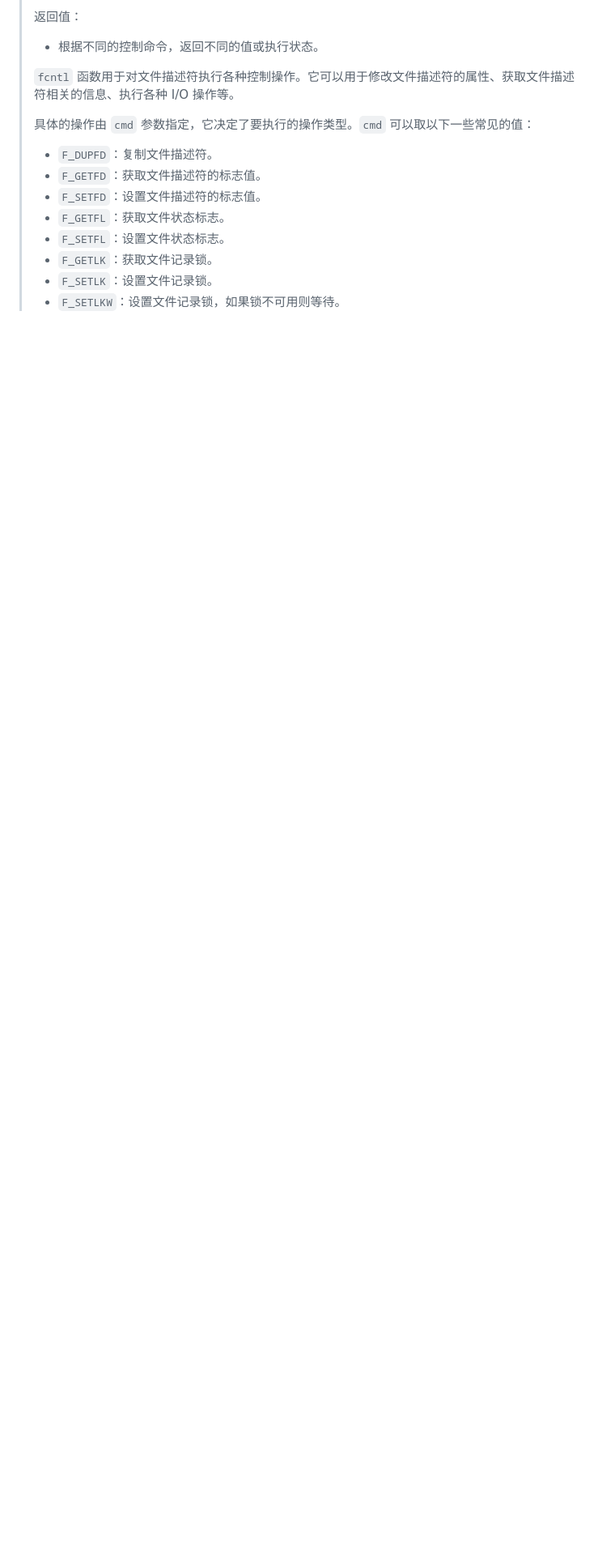
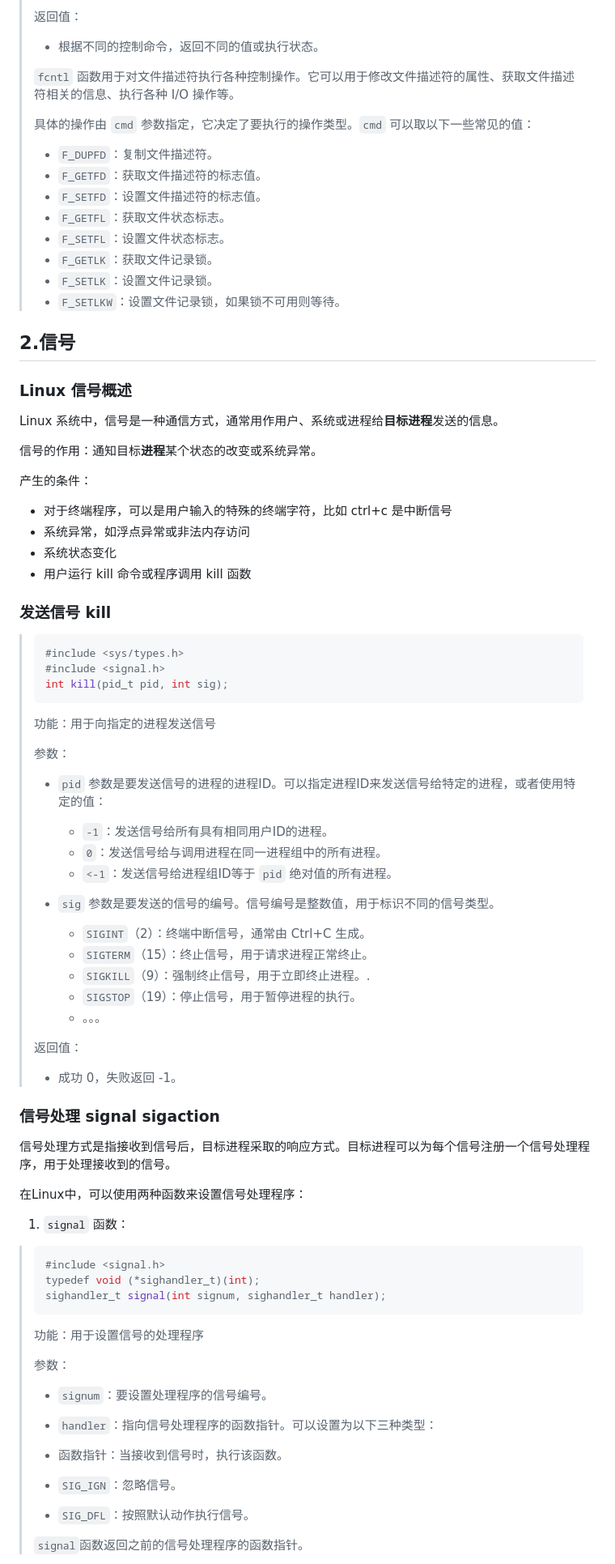
Before and after one commit to Wang-Jingrun/simple_web_mvc_frame, a Markdown page: note.md, the part around one of its changes. Shown at 81% size. Rendered like a GitHub page; blank space fills up the shorter version.

Commit message:
node.md 中添加了 Linux信号 的内容

````diff
--- a/note.md
+++ b/note.md
@@ -492,3 +494,74 @@ HTTP应答可以用 writev 函数实现
 > - `F_GETLK`：获取文件记录锁。
 > - `F_SETLK`：设置文件记录锁。
 > - `F_SETLKW`：设置文件记录锁，如果锁不可用则等待。
+
+## 2.信号
+
+### Linux 信号概述
+
+Linux 系统中，信号是一种通信方式，通常用作用户、系统或进程给**目标进程**发送的信息。
+
+信号的作用：通知目标**进程**某个状态的改变或系统异常。
+
+产生的条件：
+
+- 对于终端程序，可以是用户输入的特殊的终端字符，比如 ctrl+c 是中断信号
+- 系统异常，如浮点异常或非法内存访问
+- 系统状态变化
+- 用户运行 kill 命令或程序调用 kill 函数
+
+### 发送信号 kill
+
+> ```cpp
+> #include <sys/types.h>
+> #include <signal.h>
+> int kill(pid_t pid, int sig);
+> ```
+>
+> 功能：用于向指定的进程发送信号
+>
+> 参数：
+>
+> - `pid` 参数是要发送信号的进程的进程ID。可以指定进程ID来发送信号给特定的进程，或者使用特定的值：
+>   - `-1`：发送信号给所有具有相同用户ID的进程。
+>   - `0`：发送信号给与调用进程在同一进程组中的所有进程。
+>   - `<-1`：发送信号给进程组ID等于 `pid` 绝对值的所有进程。
+>
+> - `sig` 参数是要发送的信号的编号。信号编号是整数值，用于标识不同的信号类型。
+>   - `SIGINT`（2）：终端中断信号，通常由 Ctrl+C 生成。
+>   - `SIGTERM`（15）：终止信号，用于请求进程正常终止。
+>   - `SIGKILL`（9）：强制终止信号，用于立即终止进程。.
+>   - `SIGSTOP`（19）：停止信号，用于暂停进程的执行。
+>   - 。。。
+>
+> 返回值：
+>
+> - 成功 0，失败返回 -1。
+
+### 信号处理 signal sigaction
+
+信号处理方式是指接收到信号后，目标进程采取的响应方式。目标进程可以为每个信号注册一个信号处理程序，用于处理接收到的信号。
+
+在Linux中，可以使用两种函数来设置信号处理程序：
+
+1. `signal` 函数：
+
+> ```cpp
+> #include <signal.h>
+> typedef void (*sighandler_t)(int);
+> sighandler_t signal(int signum, sighandler_t handler);
+> ```
+>
+> 功能：用于设置信号的处理程序
+>
+> 参数：
+>
+> - `signum`：要设置处理程序的信号编号。
+>
+> - `handler`：指向信号处理程序的函数指针。可以设置为以下三种类型：
+>  - 函数指针：当接收到信号时，执行该函数。
+>   - `SIG_IGN`：忽略信号。
+>   - `SIG_DFL`：按照默认动作执行信号。
+>
+>`signal`函数返回之前的信号处理程序的函数指针。
+
````
Also changed, not shown: other parts of note.md (+44 -9 lines).
